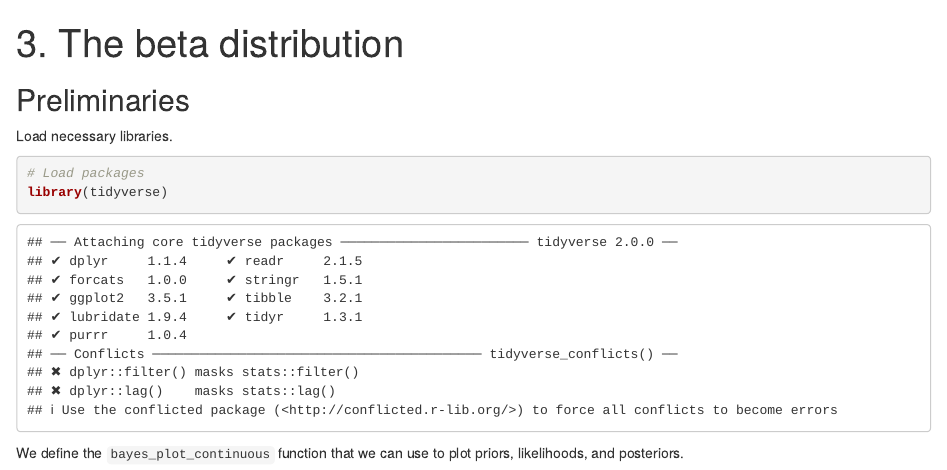
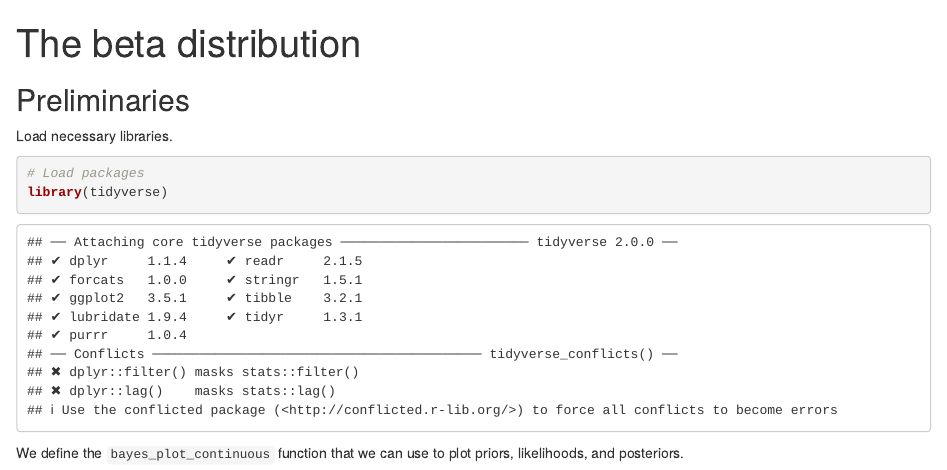
Before and after one commit to VectorPosse/Bayes, an R Markdown document (Notes/Beta_distribution.Rmd): the page in a window 1100 px wide, from its top. Rendered offline with R 4.5, knitr and Pandoc, with nearby package versions.

Commit message:
Remove number from title

```diff
--- a/Notes/Beta_distribution.Rmd
+++ b/Notes/Beta_distribution.Rmd
@@ -1,5 +1,5 @@
 ---
-title: "3. The beta distribution"
+title: "The beta distribution"
 output: html_notebook
 ---
 
```
Also changed, not shown: Notes/Beta_distribution.nb.html.
